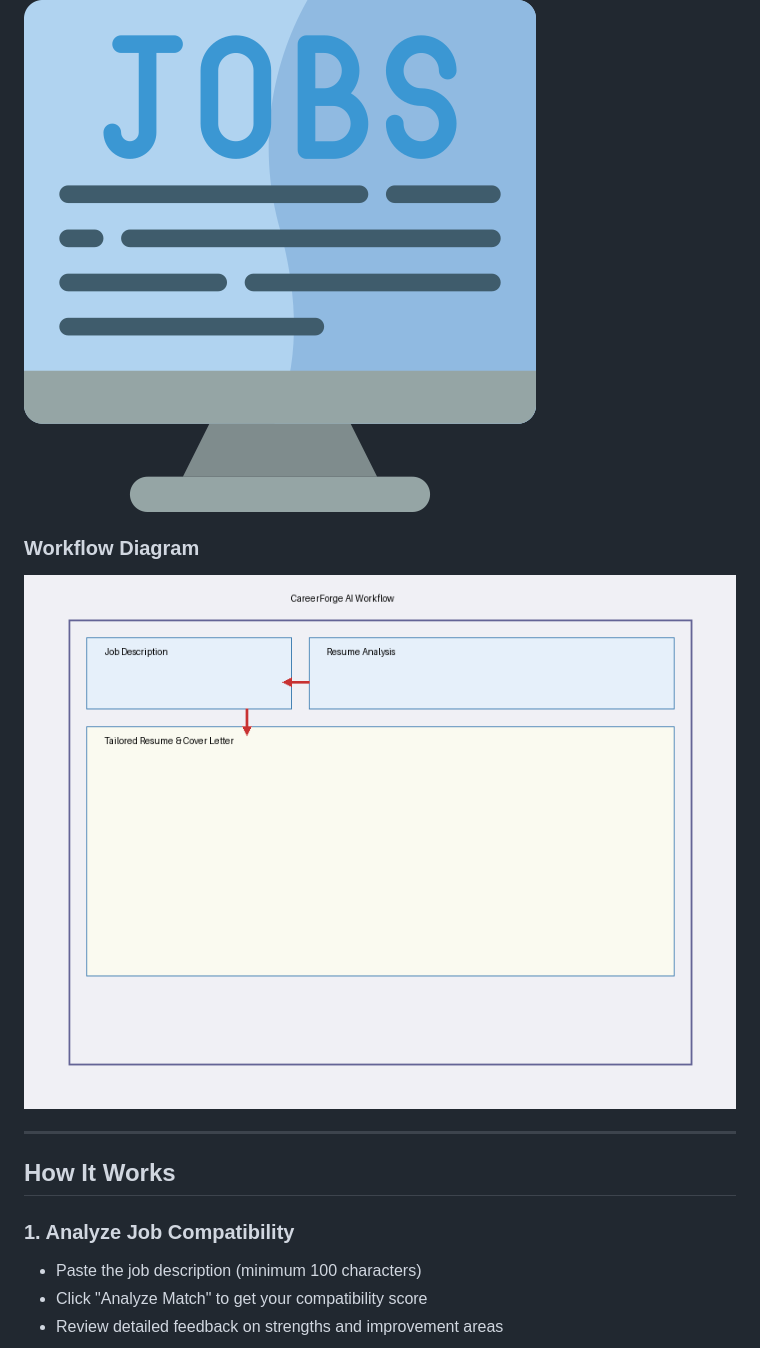
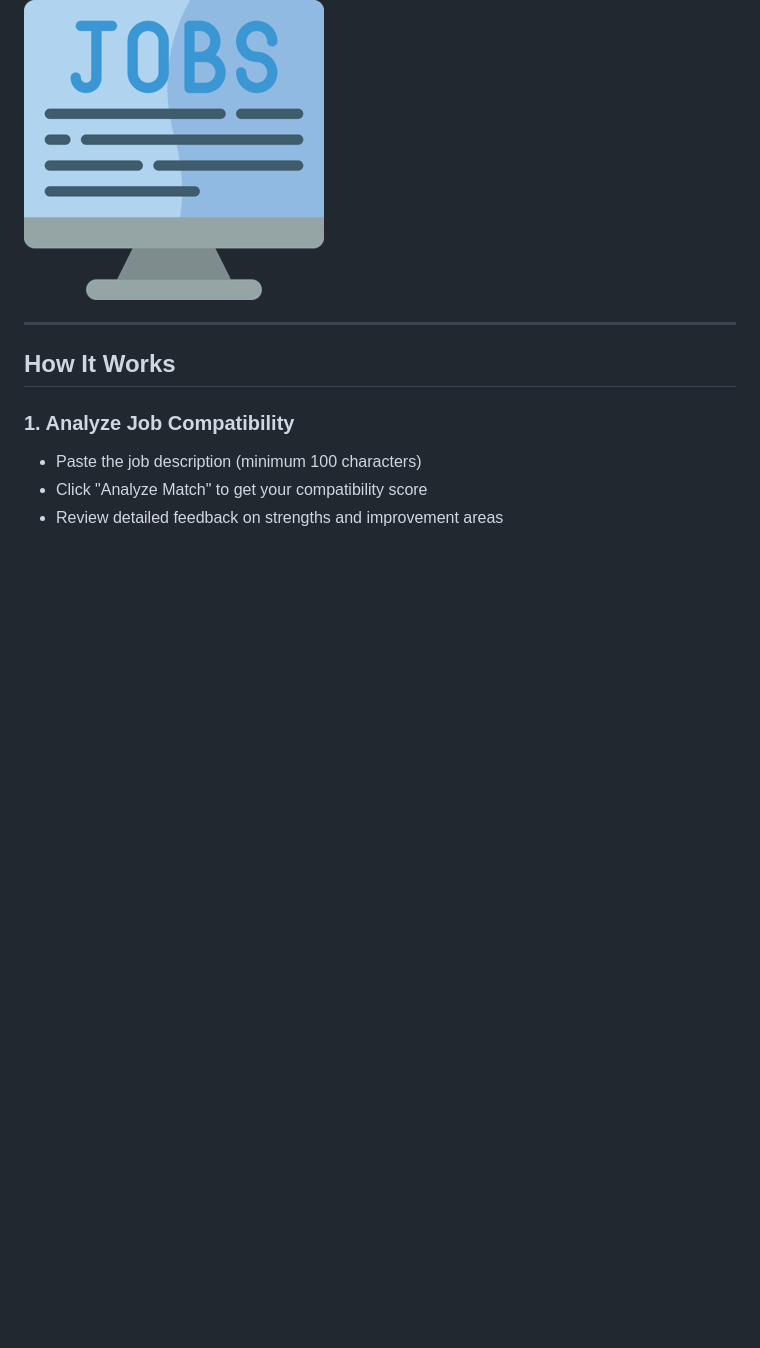
Before and after one commit to Micouwr/Threshold, a Markdown page: README.md, the part around the change. GitHub-like rendering; pictures changed too: assets/computer.png, docs/screenshots/workflow_diagram.png (deleted); blank space fills up the shorter version.

Commit message:
Fix README.md images: resize application interface screenshot and remove inaccurate workflow diagram

```diff
--- a/README.md
+++ b/README.md
@@ -55,9 +55,6 @@ python gui/tkinter_app.py
 
 ### Application Interface
 ![Application Interface](assets/computer.png)
-
-### Workflow Diagram
-![Workflow Diagram](docs/screenshots/workflow_diagram.png)
 
 ---
 
```
